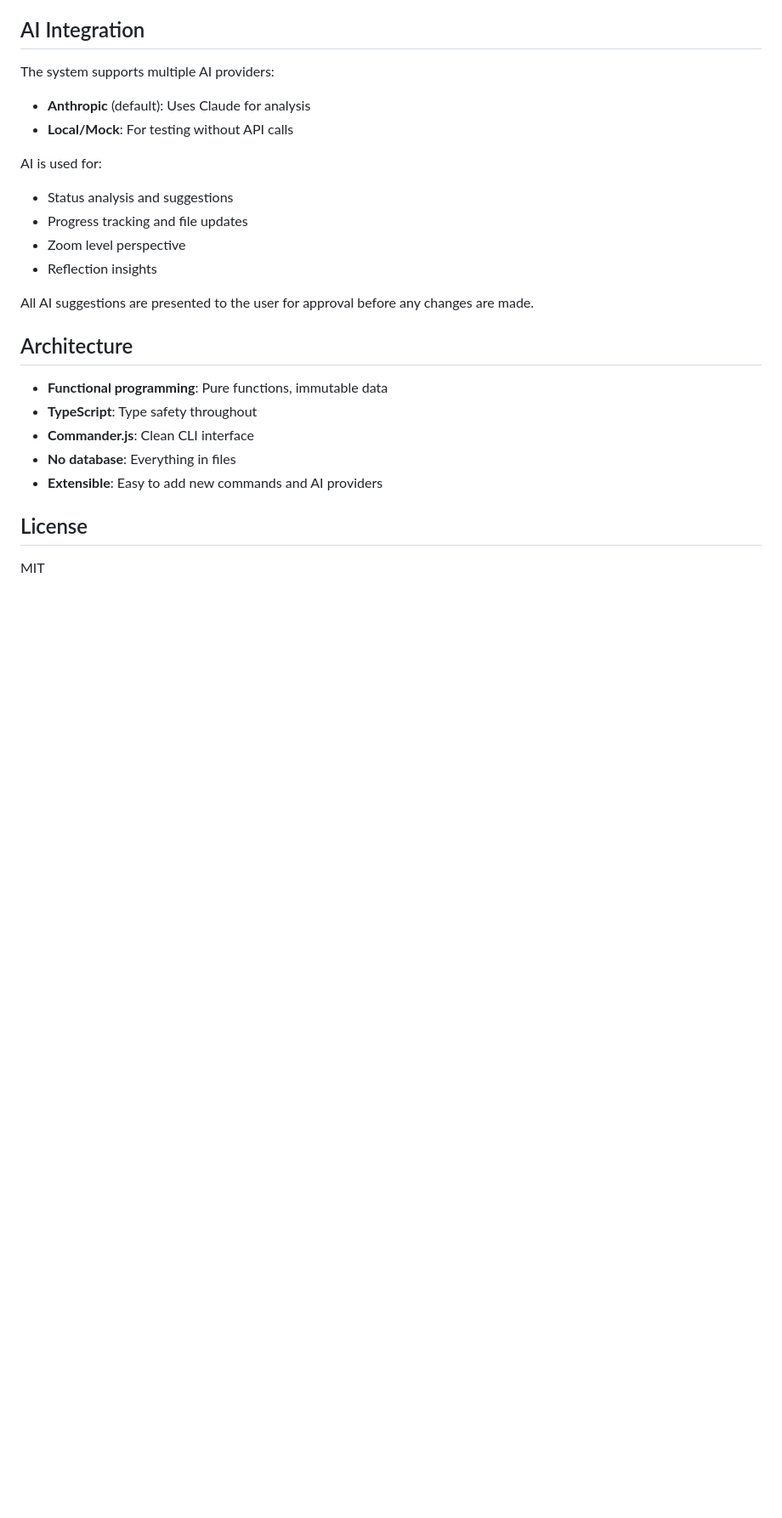
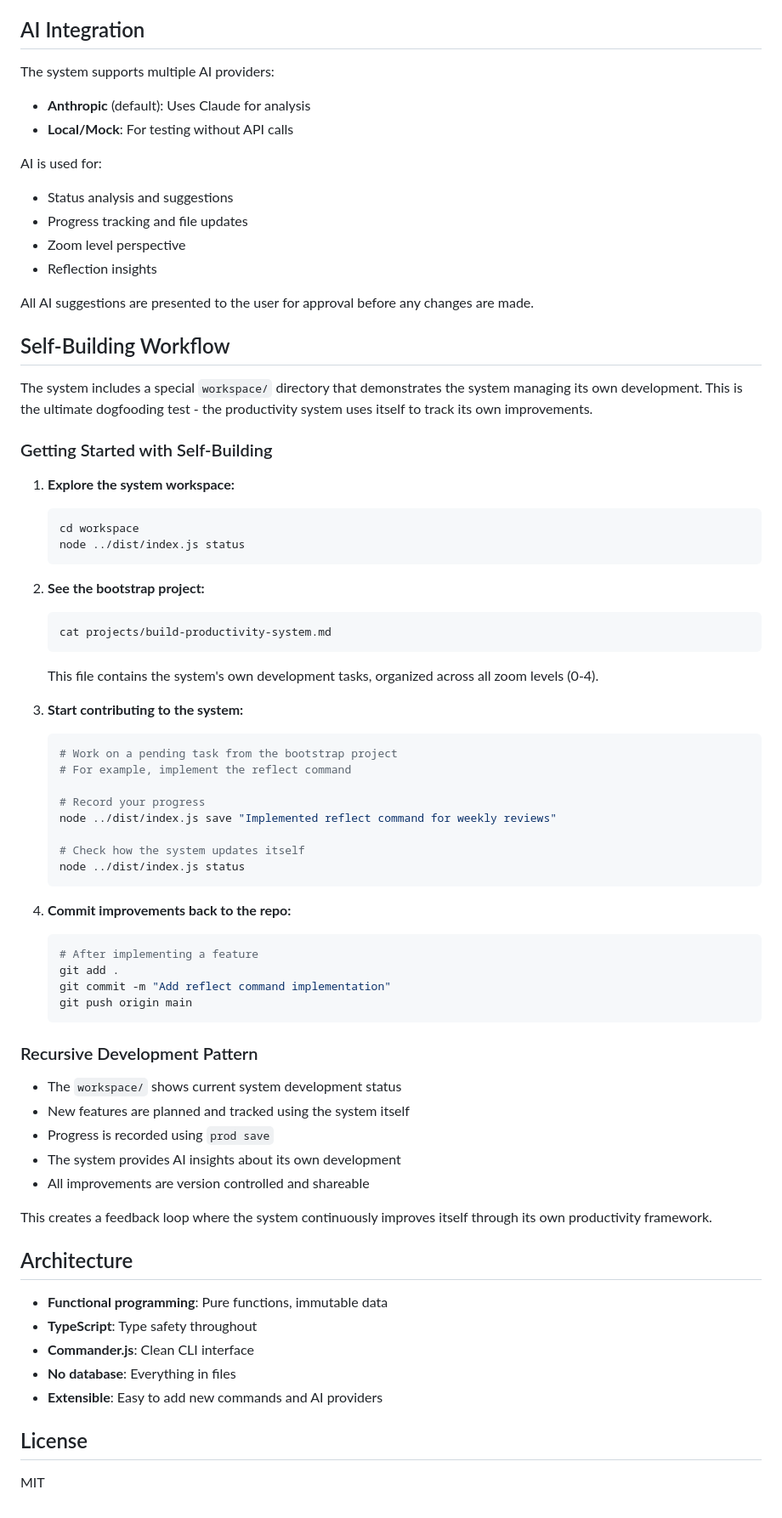
Before and after one commit to JKershaw/Todo, a Markdown page: README.md, the part around the change. Shown at 85% size. Rendered like a GitHub page; blank space fills up the shorter version.

Commit message:
Add self-building workflow guide to README
- Document how to use the system workspace for recursive development
- Explain the bootstrap project and its role in system improvement
- Provide step-by-step guide for contributing to the system
- Describe the recursive development pattern and feedback loop
- Help new users understand the dogfooding approach

🤖 Generated with [Claude Code](https://claude.ai/code)

Co-Authored-By: Claude <noreply@anthropic.com>

````diff
--- a/README.md
+++ b/README.md
@@ -156,6 +156,54 @@ AI is used for:
 
 All AI suggestions are presented to the user for approval before any changes are made.
 
+## Self-Building Workflow
+
+The system includes a special `workspace/` directory that demonstrates the system managing its own development. This is the ultimate dogfooding test - the productivity system uses itself to track its own improvements.
+
+### Getting Started with Self-Building
+
+1. **Explore the system workspace:**
+   ```bash
+   cd workspace
+   node ../dist/index.js status
+   ```
+
+2. **See the bootstrap project:**
+   ```bash
+   cat projects/build-productivity-system.md
+   ```
+   This file contains the system's own development tasks, organized across all zoom levels (0-4).
+
+3. **Start contributing to the system:**
+   ```bash
+   # Work on a pending task from the bootstrap project
+   # For example, implement the reflect command
+
+   # Record your progress
+   node ../dist/index.js save "Implemented reflect command for weekly reviews"
+
+   # Check how the system updates itself
+   node ../dist/index.js status
+   ```
+
+4. **Commit improvements back to the repo:**
+   ```bash
+   # After implementing a feature
+   git add .
+   git commit -m "Add reflect command implementation"
+   git push origin main
+   ```
+
+### Recursive Development Pattern
+
+- The `workspace/` shows current system development status
+- New features are planned and tracked using the system itself
+- Progress is recorded using `prod save`
+- The system provides AI insights about its own development
+- All improvements are version controlled and shareable
+
+This creates a feedback loop where the system continuously improves itself through its own productivity framework.
+
 ## Architecture
 
 - **Functional programming**: Pure functions, immutable data
````
